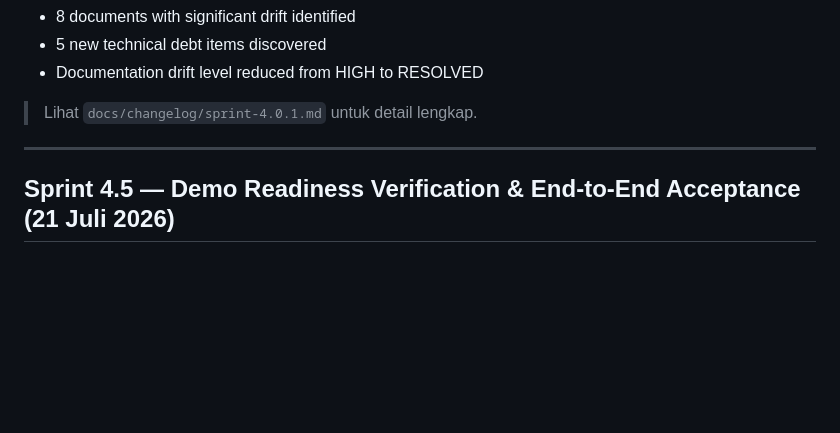
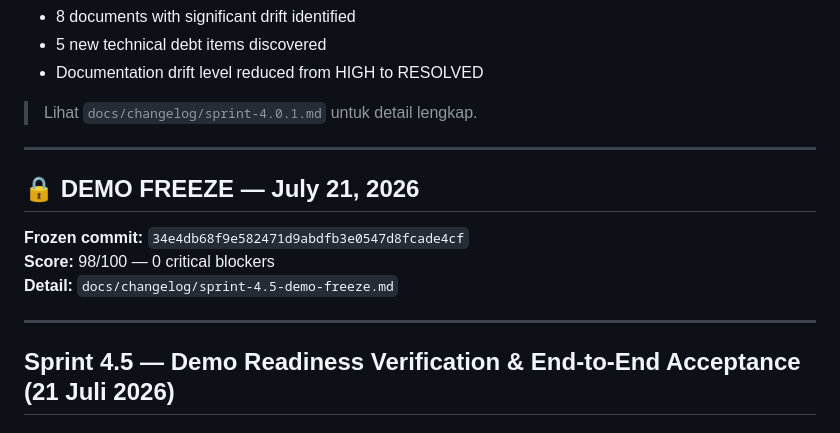
Before and after one commit to trendydwiag/AMP, a Markdown page: docs/changelog/CHANGELOG.md, the part around the change. Drawn GitHub-style; blank space fills up the shorter version.

```diff
--- a/docs/changelog/CHANGELOG.md
+++ b/docs/changelog/CHANGELOG.md
@@ -292,6 +292,14 @@ Documentation sprint. Full knowledge base audit and synchronization after drift
 
 ---
 
+## 🔒 DEMO FREEZE — July 21, 2026
+
+**Frozen commit:** `34e4db68f9e582471d9abdfb3e0547d8fcade4cf`
+**Score:** 98/100 — 0 critical blockers
+**Detail:** `docs/changelog/sprint-4.5-demo-freeze.md`
+
+---
+
 ## Sprint 4.5 — Demo Readiness Verification & End-to-End Acceptance (21 Juli 2026)
 
 ### Summary
```
Also changed, not shown: docs/PROJECT_STATE.md (+10 -1 lines), docs/changelog/sprint-4.5-demo-freeze.md (added, +116 -0 lines).
